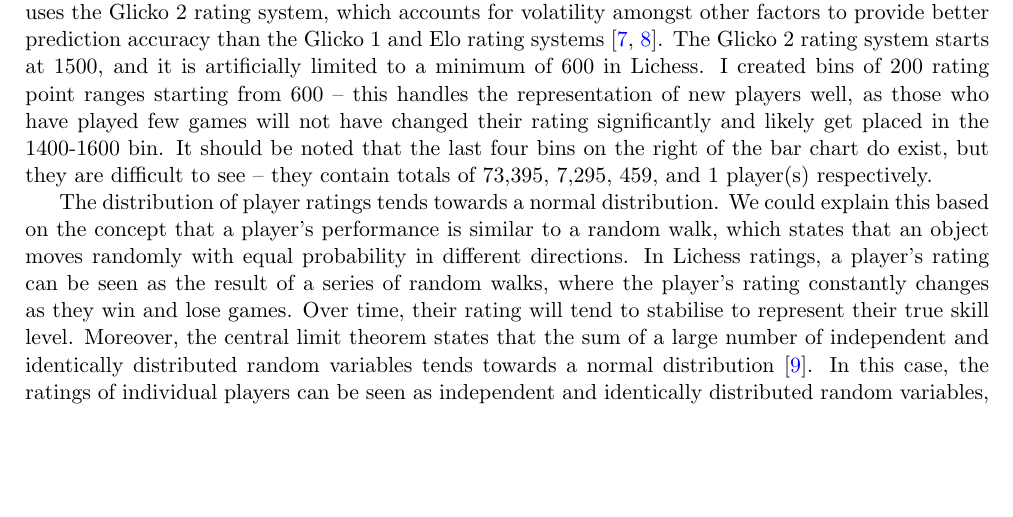
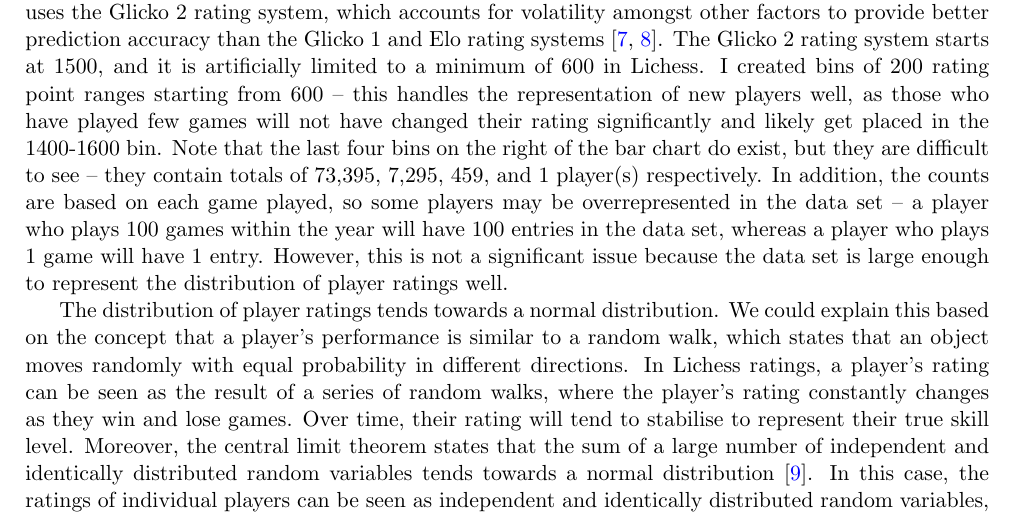
Before and after one commit to IsaacCheng9/machine-learning-in-chess, a LaTeX paper (docs/Final Report/main.tex): part of page 4 of 6, cut so that both start at the same text, the shorter picture padded with empty space. Compiled offline with pdfLaTeX.

Commit message:
Mention overrepresentation in rating distribution

```diff
--- a/docs/Final Report/main.tex
+++ b/docs/Final Report/main.tex
@@ -77,7 +77,7 @@ Figure \ref{fig:dataPipeline} shows an overview of my data pipeline. It shows ho
     \includegraphics[width=0.8\textwidth]{Distribution of Player Ratings.png}
 \end{center}
 
-To start with, I counted the ratings of players in my data set. Rating systems are designed to predict the outcome of games so that players can be matched fairly. There are various rating systems used in chess -- the most common is the Elo rating system, which is used by various sports. Lichess uses the Glicko 2 rating system, which accounts for volatility amongst other factors to provide better prediction accuracy than the Glicko 1 and Elo rating systems \cite{chessRatingSystems, DeloitteFIDEChessRatingChallenge}. The Glicko 2 rating system starts at 1500, and it is artificially limited to a minimum of 600 in Lichess. I created bins of 200 rating point ranges starting from 600 -- this handles the representation of new players well, as those who have played few games will not have changed their rating significantly and likely get placed in the 1400-1600 bin. It should be noted that the last four bins on the right of the bar chart do exist, but they are difficult to see -- they contain totals of 73,395, 7,295, 459, and 1 player(s) respectively.
+To start with, I counted the ratings of players in my data set. Rating systems are designed to predict the outcome of games so that players can be matched fairly. There are various rating systems used in chess -- the most common is the Elo rating system, which is used by various sports. Lichess uses the Glicko 2 rating system, which accounts for volatility amongst other factors to provide better prediction accuracy than the Glicko 1 and Elo rating systems \cite{chessRatingSystems, DeloitteFIDEChessRatingChallenge}. The Glicko 2 rating system starts at 1500, and it is artificially limited to a minimum of 600 in Lichess. I created bins of 200 rating point ranges starting from 600 -- this handles the representation of new players well, as those who have played few games will not have changed their rating significantly and likely get placed in the 1400-1600 bin. Note that the last four bins on the right of the bar chart do exist, but they are difficult to see -- they contain totals of 73,395, 7,295, 459, and 1 player(s) respectively. In addition, the counts are based on each game played, so some players may be overrepresented in the data set -- a player who plays 100 games within the year will have 100 entries in the data set, whereas a player who plays 1 game will have 1 entry. However, this is not a significant issue because the data set is large enough to represent the distribution of player ratings well.
 
 The distribution of player ratings tends towards a normal distribution. We could explain this based on the concept that a player's performance is similar to a random walk, which states that an object moves randomly with equal probability in different directions. In Lichess ratings, a player's rating can be seen as the result of a series of random walks, where the player's rating constantly changes as they win and lose games. Over time, their rating will tend to stabilise to represent their true skill level. Moreover, the central limit theorem states that the sum of a large number of independent and identically distributed random variables tends towards a normal distribution \cite{le1986central}. In this case, the ratings of individual players can be seen as independent and identically distributed random variables, with each game representing a single trial. Therefore, the central limit theorem predicts that the distribution of ratings will tend towards a normal dsitribution as the number of games increases. This is supported by how largest bin is the 1400-1600 bin, which contains the starting rating of 1500. Lichess' matchmaking system could contribute to this -- it matches players with similar skill, so games theoretically end up with a roughly equal number of wins and losses.
 
```
Also changed, not shown: docs/Final Report/main.pdf.
